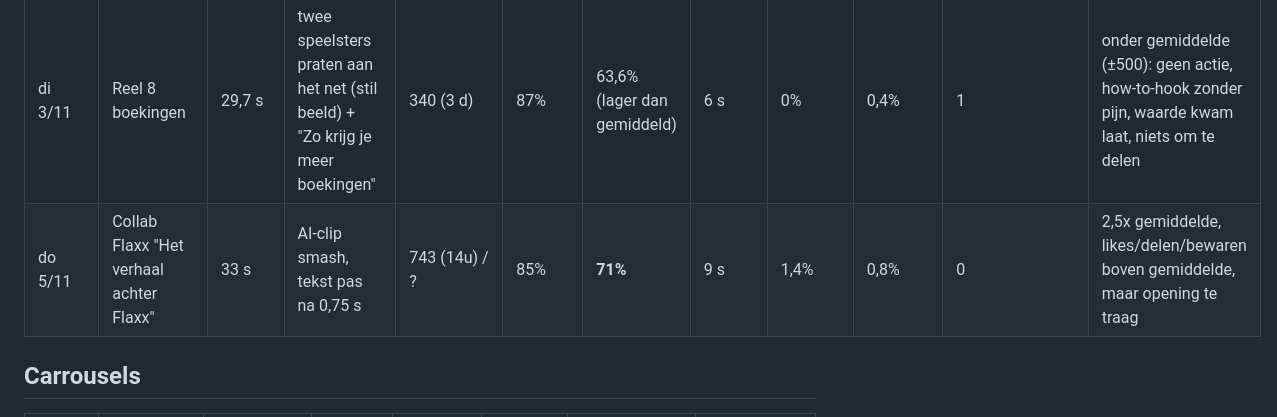
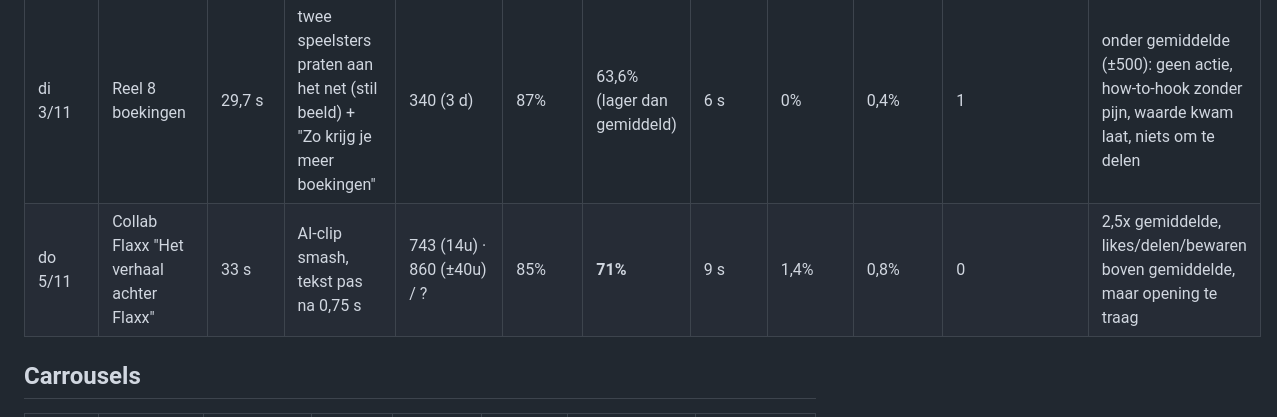
Before and after one commit to JariVB/Sportgrowth-content-hub, a Markdown page: instagram/statistieken.md, the part around the change. Rendered like a GitHub page.

Commit message:
Collab 860 weergaven
Co-Authored-By: Claude Opus 5.5 <noreply@anthropic.com>
Claude-Session: https://claude.ai/code/session_01QkSWZzWLTduRQtPp2zathG

```diff
--- a/instagram/statistieken.md
+++ b/instagram/statistieken.md
@@ -24,7 +24,7 @@ Elke 2 weken (maandag): conclusies onderaan bijwerken en de volgende reels daaro
 | di 27/10 | Reel 6 3 fouten op de Instagram van padelclubs | 40 s | padelactie + DM-screenshot "We willen met 12 collega's..." (pijn) | 582 (10 d) | 89% | **61,2%** (lager) | 9 s | 0,4% | 0,4% | 0 (8 profielbezoeken) | pijnhook: laagste overslaan van de recente reels, boven gemiddelde, 52% 35+; maar te lang, weinig likes |
 | do 29/10 | Reel 7 trainers | 35,6 s | trainer wijst naar het terrein (kinderen ver) + "Zo laat je zien dat je trainers goed zijn" | 372 (8 d) | 83% | 66,7% | 8 s | 0,7% | 0,4% | 1 (8 profielbezoeken) | how-to-hook, rustig beeld: onder gemiddelde; 42% is 25-34 jaar |
 | di 3/11 | Reel 8 boekingen | 29,7 s | twee speelsters praten aan het net (stil beeld) + "Zo krijg je meer boekingen" | 340 (3 d) | 87% | 63,6% (lager dan gemiddeld) | 6 s | 0% | 0,4% | 1 | onder gemiddelde (±500): geen actie, how-to-hook zonder pijn, waarde kwam laat, niets om te delen |
-| do 5/11 | Collab Flaxx "Het verhaal achter Flaxx" | 33 s | AI-clip smash, tekst pas na 0,75 s | 743 (14u) / ? | 85% | **71%** | 9 s | 1,4% | 0,8% | 0 | 2,5x gemiddelde, likes/delen/bewaren boven gemiddelde, maar opening te traag |
+| do 5/11 | Collab Flaxx "Het verhaal achter Flaxx" | 33 s | AI-clip smash, tekst pas na 0,75 s | 743 (14u) · 860 (±40u) / ? | 85% | **71%** | 9 s | 1,4% | 0,8% | 0 | 2,5x gemiddelde, likes/delen/bewaren boven gemiddelde, maar opening te traag |
 
 ## Carrousels
 | Datum | Carrousel | Weergaven | Niet-volgers | Bewaard | Gedeeld | Profielbezoek → volgers | Les |
```
